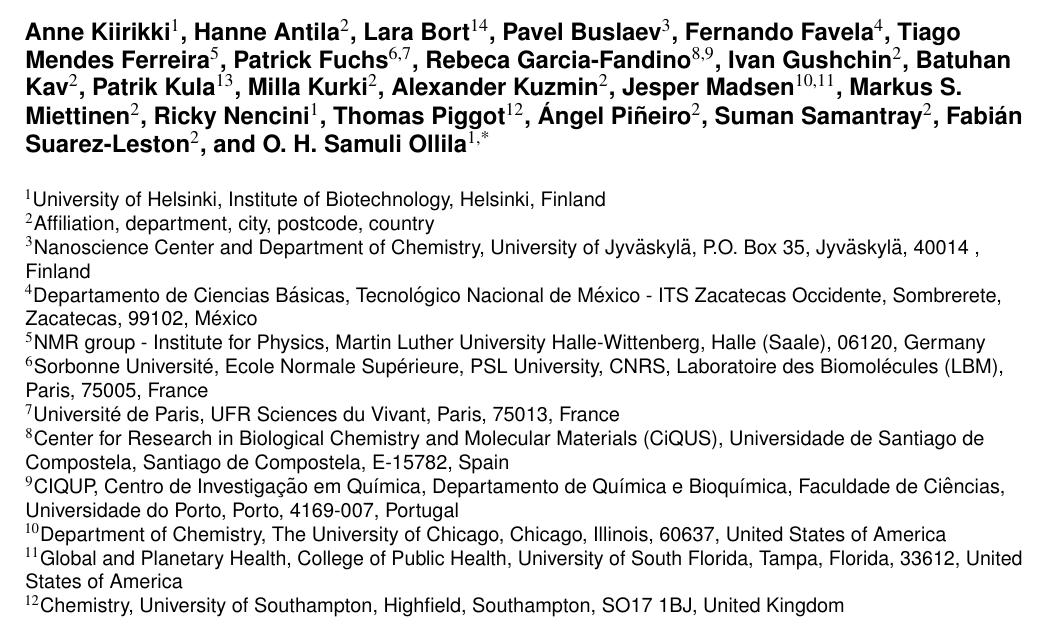
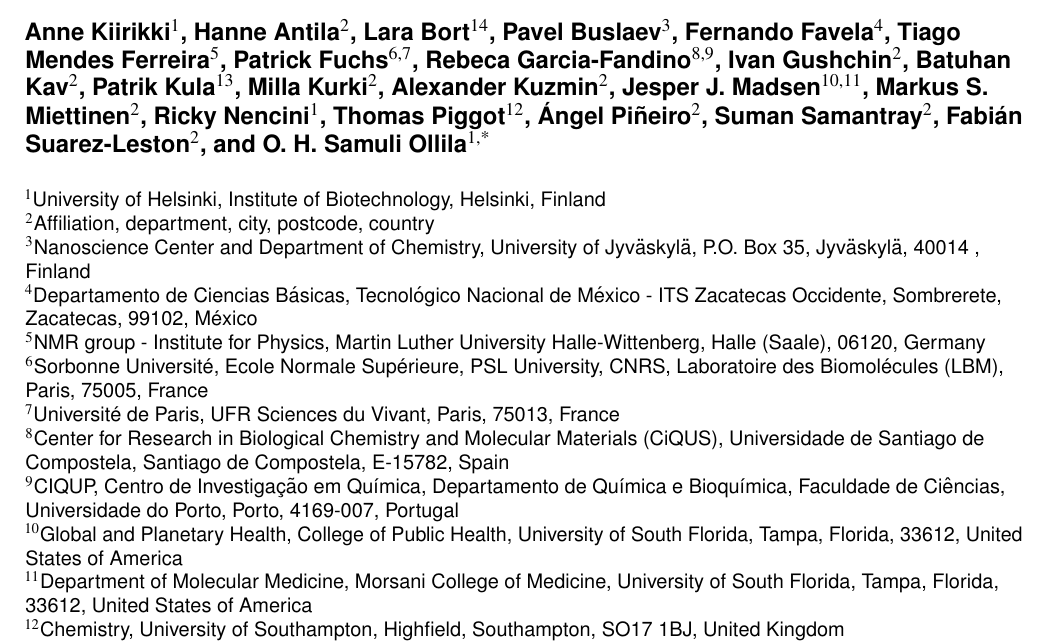
Before and after one commit to NMRLipids/DataBankManuscriptText, a LaTeX paper (main.tex): part of page 1 of 17, cut so that both start at the same text. Compiled offline with pdfLaTeX.

Commit message:
Update main.tex

```diff
--- a/main.tex
+++ b/main.tex
@@ -41,7 +41,7 @@
 \author[13]{Patrik Kula}
 \author[2]{Milla Kurki}
 \author[2]{Alexander Kuzmin}
-\author[10,11]{Jesper Madsen}
+\author[10,11]{Jesper J. Madsen}  %ORCID: 0000-0003-1411-9080
 \author[2]{Markus S. Miettinen}   %ORCID: 0000-0002-3999-4722
 %\author[2]{...}                   %ORCID: ?
 \author[1]{Ricky Nencini}
@@ -62,8 +62,8 @@
 \affil[7]{Universit{\'e} de Paris, UFR Sciences du Vivant, Paris, 75013, France}
 \affil[8]{Center for Research in Biological Chemistry and Molecular Materials (CiQUS), Universidade de Santiago de Compostela,  Santiago de Compostela, E-15782, Spain}
 \affil[9]{CIQUP, Centro de Investigação em Qu{\'i}mica, Departamento de Qu{\'i}mica e Bioqu{\'i}mica, Faculdade de Ci{\^e}ncias, Universidade do Porto, Porto, 4169-007, Portugal}
-\affil[10]{Department of Chemistry, The University of Chicago, Chicago, Illinois, 60637, United States of America}
-\affil[11]{Global and Planetary Health, College of Public Health, University of South Florida, Tampa, Florida, 33612, United States of America}
+\affil[10]{Global and Planetary Health, College of Public Health, University of South Florida, Tampa, Florida, 33612, United States of America}
+\affil[11]{Department of Molecular Medicine, Morsani College of Medicine, University of South Florida, Tampa, Florida, 33612, United States of America}
 \affil[12]{Chemistry, University of Southampton, Highfield, Southampton, SO17 1BJ, United Kingdom}
 \affil[13]{Institute of Organic Chemistry and Biochemistry of the
 Czech Academy of Sciences, Flemingovo n\'{a}m. 542/2,  Prague, CZ-16610, Czech Republic}
```
